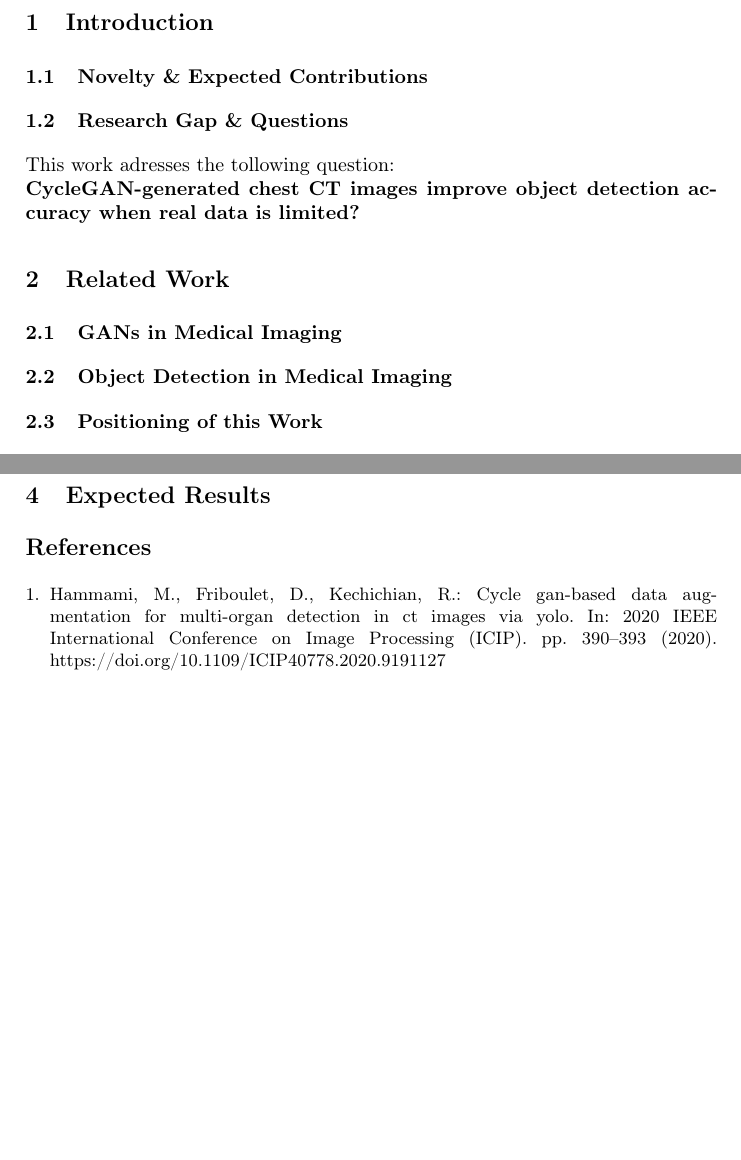
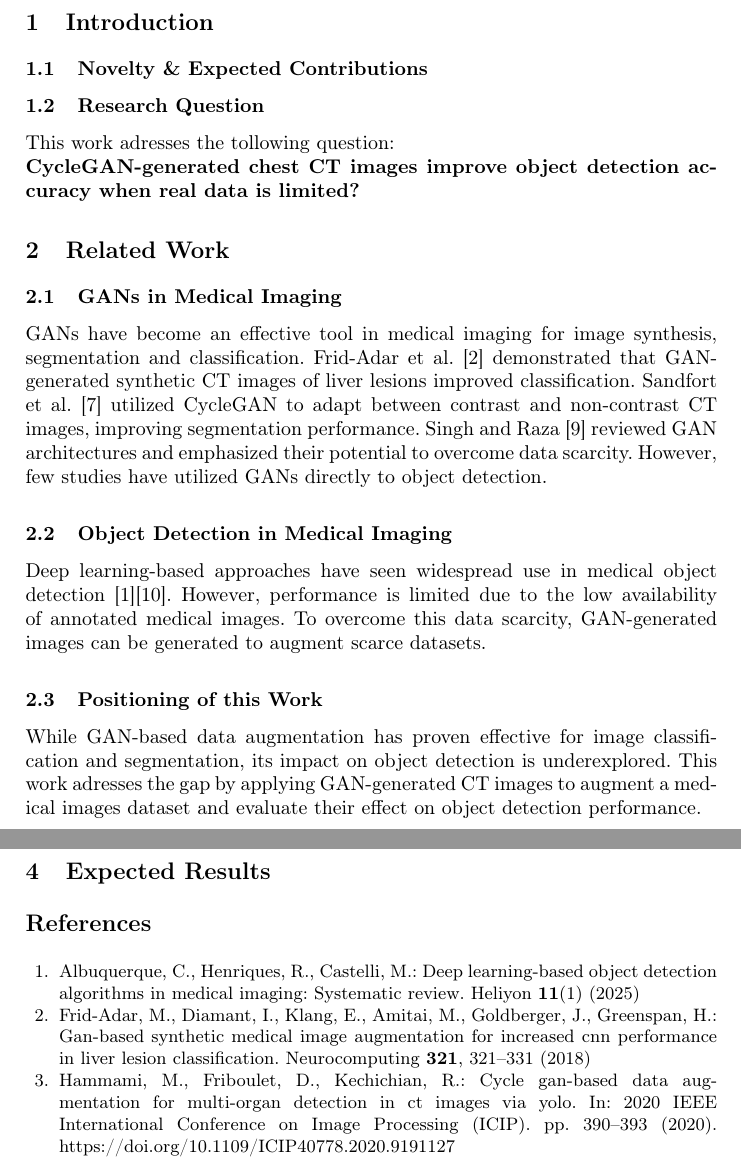
Before and after one commit to t1001001/project-seminar-scientific-working, a LaTeX thesis (latex/main.tex, which reads latex/references.bib): two parts of pages 1 and 2 of 3 before the commit and two parts of pages 1 and 3 of 3 after it, joined at a grey line, cut so that both start at the same text, the shorter picture padded with empty space. Compiled offline with pdfLaTeX.

Commit message:
Added section 'Related Work'

```diff
--- a/latex/main.tex
+++ b/latex/main.tex
@@ -53,14 +53,18 @@ Aalen University, Beethovenstr. 1, 73430 Aalen \\
 % ------------------------------------------------------------
 \section{Introduction} % Cumi
 \subsection{Novelty \& Expected Contributions} % Cumi
-\subsection{Research Gap \& Questions} % Tobi
+\subsection{Research Question} % Tobi
 This work adresses the tollowing question: \\
 \textbf{CycleGAN-generated chest CT images improve object detection accuracy when real data is limited?}
 % ------------------------------------------------------------
 \section{Related Work}
 \subsection{GANs in Medical Imaging} % Tobi
+GANs have become an effective tool in medical imaging for image synthesis, segmentation and classification. Frid-Adar et al.~\cite{frid2018gan} demonstrated that GAN-generated synthetic CT images of liver lesions improved classification. Sandfort et al.~\cite{sandfort2019data} utilized CycleGAN to adapt between contrast and non-contrast CT images, improving segmentation performance. Singh and Raza~\cite{singh2021medical} reviewed GAN architectures and emphasized their potential to overcome data scarcity. However, few studies have utilized GANs directly to object detection.
 \subsection{Object Detection in Medical Imaging} % Tobi
+Deep learning-based approaches have seen widespread use in medical object detection~\cite{albuquerque2025deep}\cite{yang2021artificial}. However, performance is limited due to the low availability of annotated medical images. To overcome this data scarcity, GAN-generated images can be generated to augment scarce datasets.
 \subsection{Positioning of this Work} % Tobi
+While GAN-based data augmentation has proven effective for image classification and segmentation, its impact on object detection is underexplored. This work adresses the gap by applying GAN-generated CT images to augment a medical images dataset and evaluate their effect on object detection performance.
+
 % ------------------------------------------------------------
 \section{Methodology} % Tobi
 \subsection{Dataset description} % Tobi
--- a/latex/references.bib
+++ b/latex/references.bib
@@ -104,3 +104,10 @@
   keywords={Measurement;Object detection;Detectors;Interpolation;Tools;Benchmark testing;Standards;object-detection metrics;average precision;object-detection challenges;bounding boxes},
   doi={10.1109/IWSSIP48289.2020.9145130}
   }
+
+@article{albuquerque2025deep,
+  title={Deep learning-based object detection algorithms in medical imaging: Systematic review},
+  author={Albuquerque, Carina and Henriques, Roberto and Castelli, Mauro},
+  journal={Heliyon},
+  volume={11},
+  number={1},
```
Also changed, not shown: latex/references.bib (13 more changed lines).
